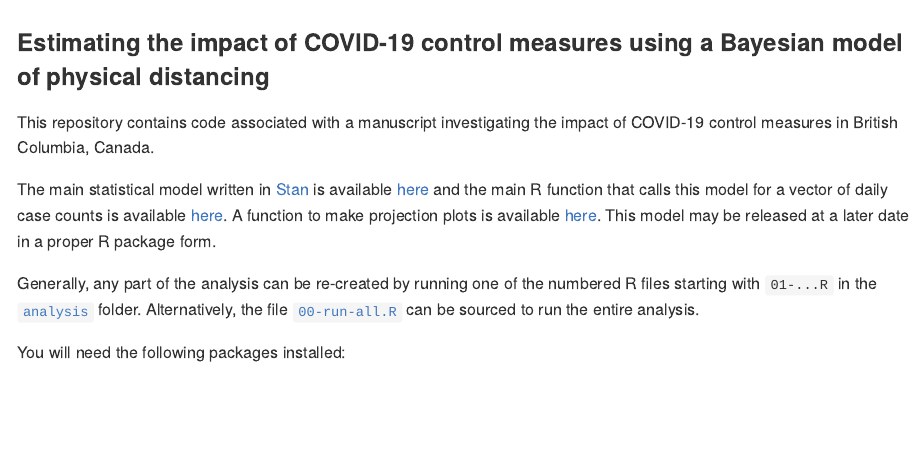
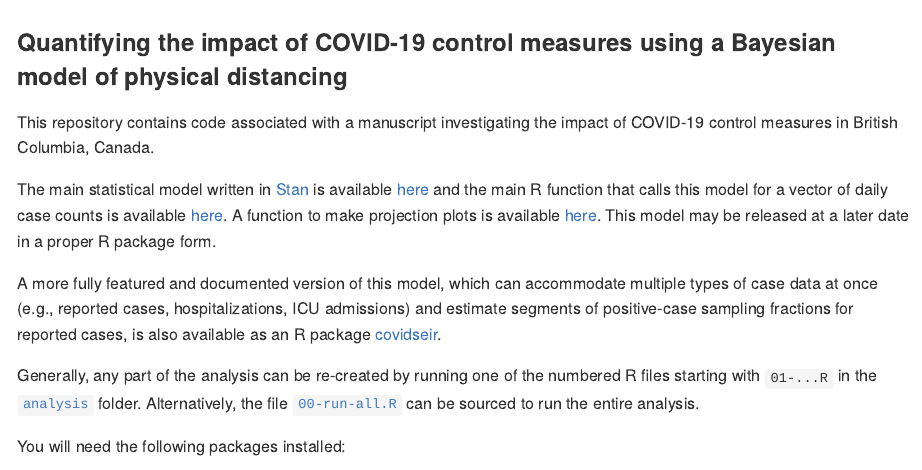
Before and after one commit to carolinecolijn/distancing-impact-covid19, an R Markdown document (README.Rmd): the page in a window 1100 px wide, from its top. Rendered offline with R 4.5, knitr and Pandoc, with nearby package versions; some code elsewhere in the file could not run offline.

Commit message:
Update README.Rmd

```diff
--- a/README.Rmd
+++ b/README.Rmd
@@ -6,11 +6,13 @@ output:
 
 <!-- README.md is generated from README.Rmd. Please edit that file -->
 
-### Estimating the impact of COVID-19 control measures using a Bayesian model of physical distancing
+### Quantifying the impact of COVID-19 control measures using a Bayesian model of physical distancing
 
 This repository contains code associated with a manuscript investigating the impact of COVID-19 control measures in British Columbia, Canada.
 
 The main statistical model written in [Stan](https://mc-stan.org/) is available [here](analysis/seeiqr.stan) and the main R function that calls this model for a vector of daily case counts is available [here](analysis/fit_seeiqr.R). A function to make projection plots is available [here](analysis/make_projection_plot.R). This model may be released at a later date in a proper R package form.
+
+A more fully featured and documented version of this model, which can accommodate multiple types of case data at once (e.g., reported cases, hospitalizations, ICU admissions) and estimate segments of positive-case sampling fractions for reported cases, is also available as an R package [covidseir](https://github.com/seananderson/covidseir).
 
 Generally, any part of the analysis can be re-created by running one of the numbered R files starting with `01-...R` in the [`analysis`](analysis) folder. Alternatively, the file [`00-run-all.R`](analysis/00-run-all.R) can be sourced to run the entire analysis.
 
```
